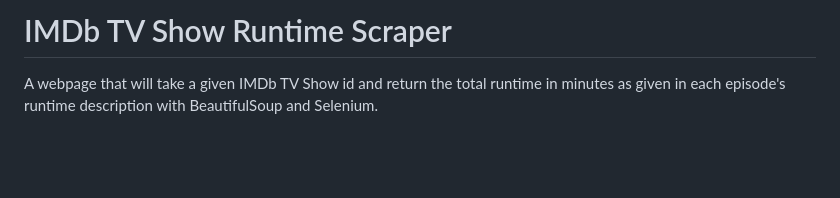
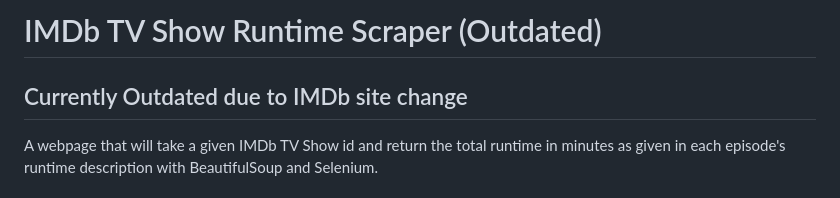
Before and after one commit to arihu/IMDb-TV-Show-Runtime-Scraper, a Markdown page: Readme.md, the part around the change. Rendered like a GitHub page; blank space fills up the shorter version.

```diff
--- a/Readme.md
+++ b/Readme.md
@@ -1,5 +1,5 @@
-# IMDb TV Show Runtime Scraper
-
+# IMDb TV Show Runtime Scraper (Outdated)
+## Currently Outdated due to IMDb site change
 A webpage that will take a given IMDb TV Show id and return the total runtime in minutes as given in each episode's runtime description with BeautifulSoup and Selenium.
 
 ## Why?
```
